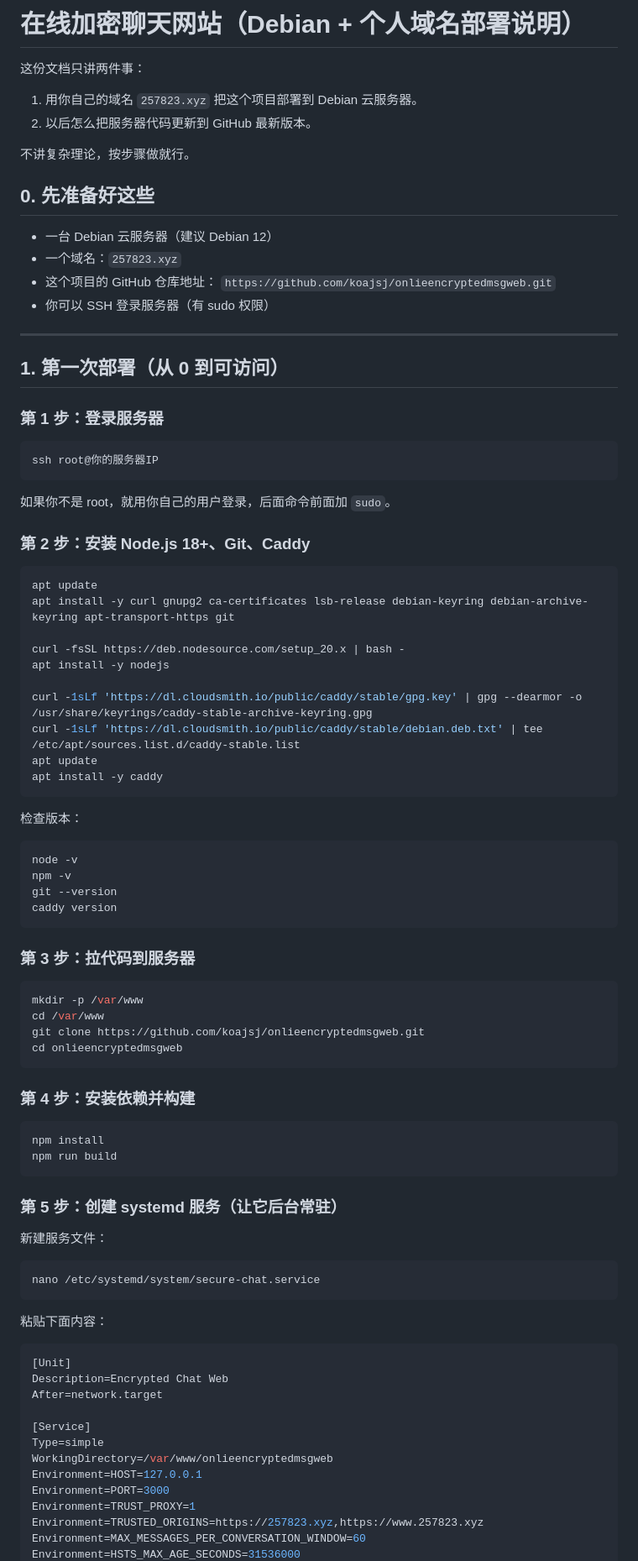
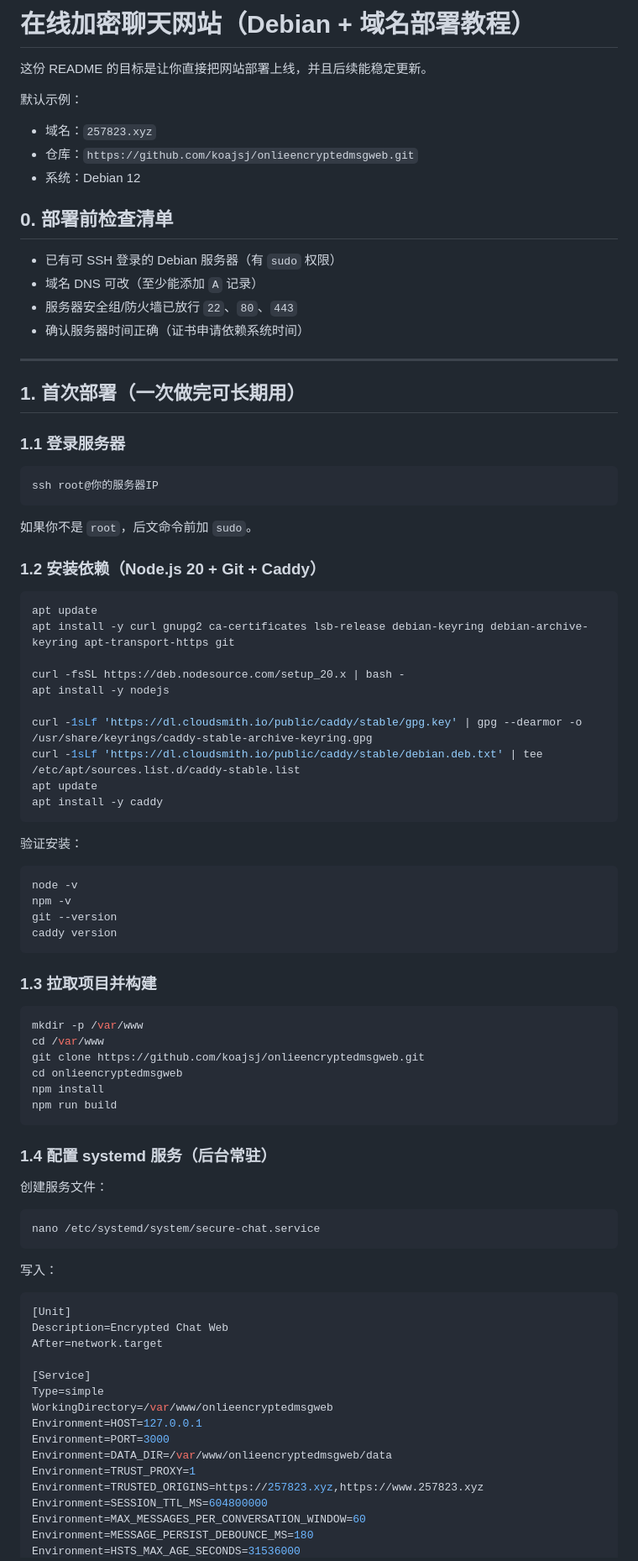
Before and after one commit to koajsj/onlieencryptedmsgweb, a Markdown page: README.md, the part around one of its changes. Shown at 84% size. Drawn GitHub-style.

````diff
--- a/README.md
+++ b/README.md
@@ -1,32 +1,32 @@
-# 在线加密聊天网站（Debian + 个人域名部署说明）
+# 在线加密聊天网站（Debian + 域名部署教程）
 
-这份文档只讲两件事：
-1. 用你自己的域名 `257823.xyz` 把这个项目部署到 Debian 云服务器。
-2. 以后怎么把服务器代码更新到 GitHub 最新版本。
+这份 README 的目标是让你直接把网站部署上线，并且后续能稳定更新。
 
-不讲复杂理论，按步骤做就行。
+默认示例：
+- 域名：`257823.xyz`
+- 仓库：`https://github.com/koajsj/onlieencryptedmsgweb.git`
+- 系统：Debian 12
 
-## 0. 先准备好这些
+## 0. 部署前检查清单
 
-- 一台 Debian 云服务器（建议 Debian 12）
-- 一个域名：`257823.xyz`
-- 这个项目的 GitHub 仓库地址：
-  `https://github.com/koajsj/onlieencryptedmsgweb.git`
-- 你可以 SSH 登录服务器（有 sudo 权限）
+- 已有可 SSH 登录的 Debian 服务器（有 `sudo` 权限）
+- 域名 DNS 可改（至少能添加 `A` 记录）
+- 服务器安全组/防火墙已放行 `22`、`80`、`443`
+- 确认服务器时间正确（证书申请依赖系统时间）
 
 ---
 
-## 1. 第一次部署（从 0 到可访问）
+## 1. 首次部署（一次做完可长期用）
 
-### 第 1 步：登录服务器
+### 1.1 登录服务器
 
 ```bash
 ssh root@你的服务器IP
 ```
 
-如果你不是 root，就用你自己的用户登录，后面命令前面加 `sudo`。
+如果你不是 `root`，后文命令前加 `sudo`。
 
-### 第 2 步：安装 Node.js 18+、Git、Caddy
+### 1.2 安装依赖（Node.js 20 + Git + Caddy）
 
 ```bash
 apt update
@@ -41,7 +41,7 @@ apt update
 apt install -y caddy
 ```
 
-检查版本：
+验证安装：
 
 ```bash
 node -v
@@ -50,31 +50,26 @@ git --version
 caddy version
 ```
 
-### 第 3 步：拉代码到服务器
+### 1.3 拉取项目并构建
 
 ```bash
 mkdir -p /var/www
 cd /var/www
 git clone https://github.com/koajsj/onlieencryptedmsgweb.git
 cd onlieencryptedmsgweb
-```
-
-### 第 4 步：安装依赖并构建
-
-```bash
 npm install
 npm run build
 ```
 
-### 第 5 步：创建 systemd 服务（让它后台常驻）
+### 1.4 配置 systemd 服务（后台常驻）
 
-新建服务文件：
+创建服务文件：
 
 ```bash
 nano /etc/systemd/system/secure-chat.service
 ```
 
-粘贴下面内容：
+写入：
 
 ```ini
 [Unit]
@@ -86,7 +81,10 @@ Type=simple
 WorkingDirectory=/var/www/onlieencryptedmsgweb
 Environment=HOST=127.0.0.1
 Environment=PORT=3000
+Environment=DATA_DIR=/var/www/onlieencryptedmsgweb/data
 Environment=TRUST_PROXY=1
 Environment=TRUSTED_ORIGINS=https://257823.xyz,https://www.257823.xyz
+Environment=SESSION_TTL_MS=604800000
 Environment=MAX_MESSAGES_PER_CONVERSATION_WINDOW=60
+Environment=MESSAGE_PERSIST_DEBOUNCE_MS=180
 Environment=HSTS_MAX_AGE_SECONDS=31536000
````
Also changed, not shown: other parts of README.md (+31 -46 lines).
